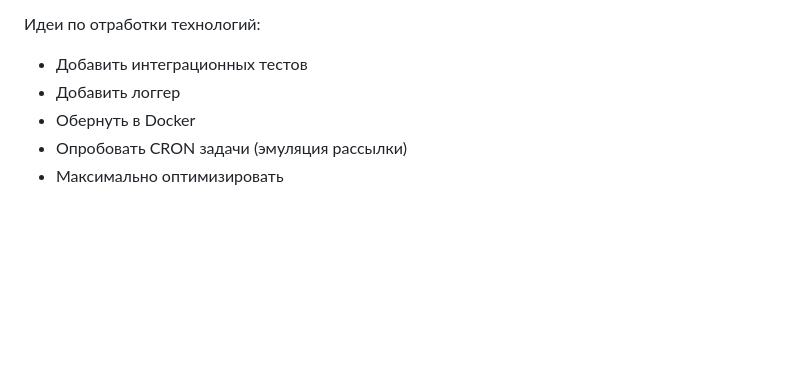
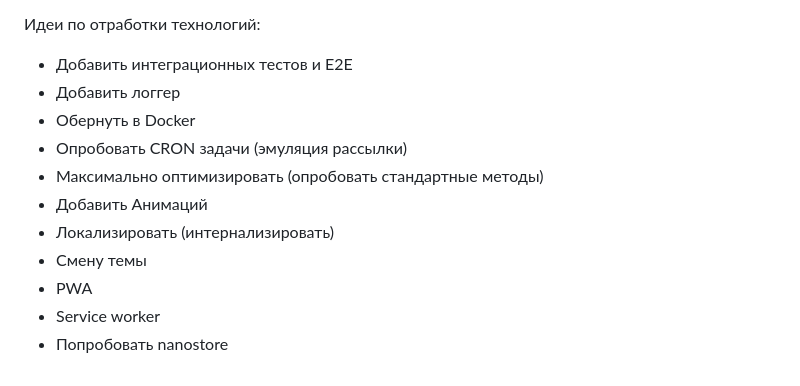
Before and after one commit to webbomj/assistant, a Markdown page: README.md, the part around the change. Rendered like a GitHub page; blank space fills up the shorter version.

```diff
--- a/README.md
+++ b/README.md
@@ -41,8 +41,14 @@
 * Журнал тренировок
 
 Идеи по отработки технологий:
-* Добавить интеграционных тестов
+* Добавить интеграционных тестов и E2E
 * Добавить логгер
 * Обернуть в Docker
 * Опробовать CRON задачи (эмуляция рассылки)
-* Максимально оптимизировать
+* Максимально оптимизировать (опробовать стандартные методы)
+* Добавить Анимаций
+* Локализировать (интернализировать)
+* Смену темы
+* PWA
+* Service worker
+* Попробовать nanostore
```
